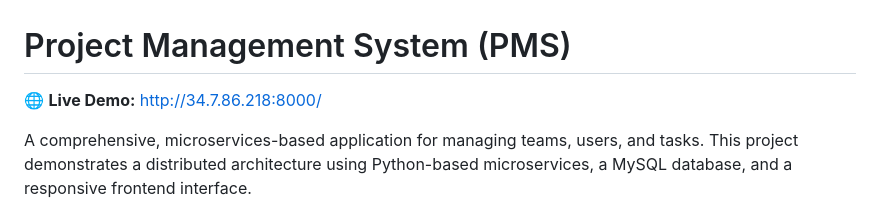
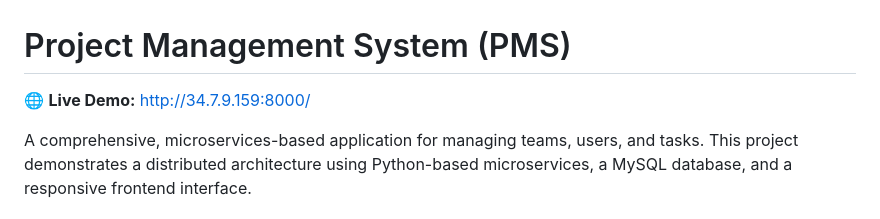
Before and after one commit to antonismou/ProjectManagementSite, a Markdown page: README.md, the part around the change. Rendered like a GitHub page.

Commit message:
Update live demo URL in README.md

```diff
--- a/README.md
+++ b/README.md
@@ -1,6 +1,6 @@
 # Project Management System (PMS)
 
-🌐 **Live Demo:** [http://34.7.86.218:8000/](http://34.7.86.218:8000/)
+🌐 **Live Demo:** [http://34.7.9.159:8000/](http://34.7.9.159:8000/)
 
 A comprehensive, microservices-based application for managing teams, users, and tasks. This project demonstrates a distributed architecture using Python-based microservices, a MySQL database, and a responsive frontend interface.
 
```
